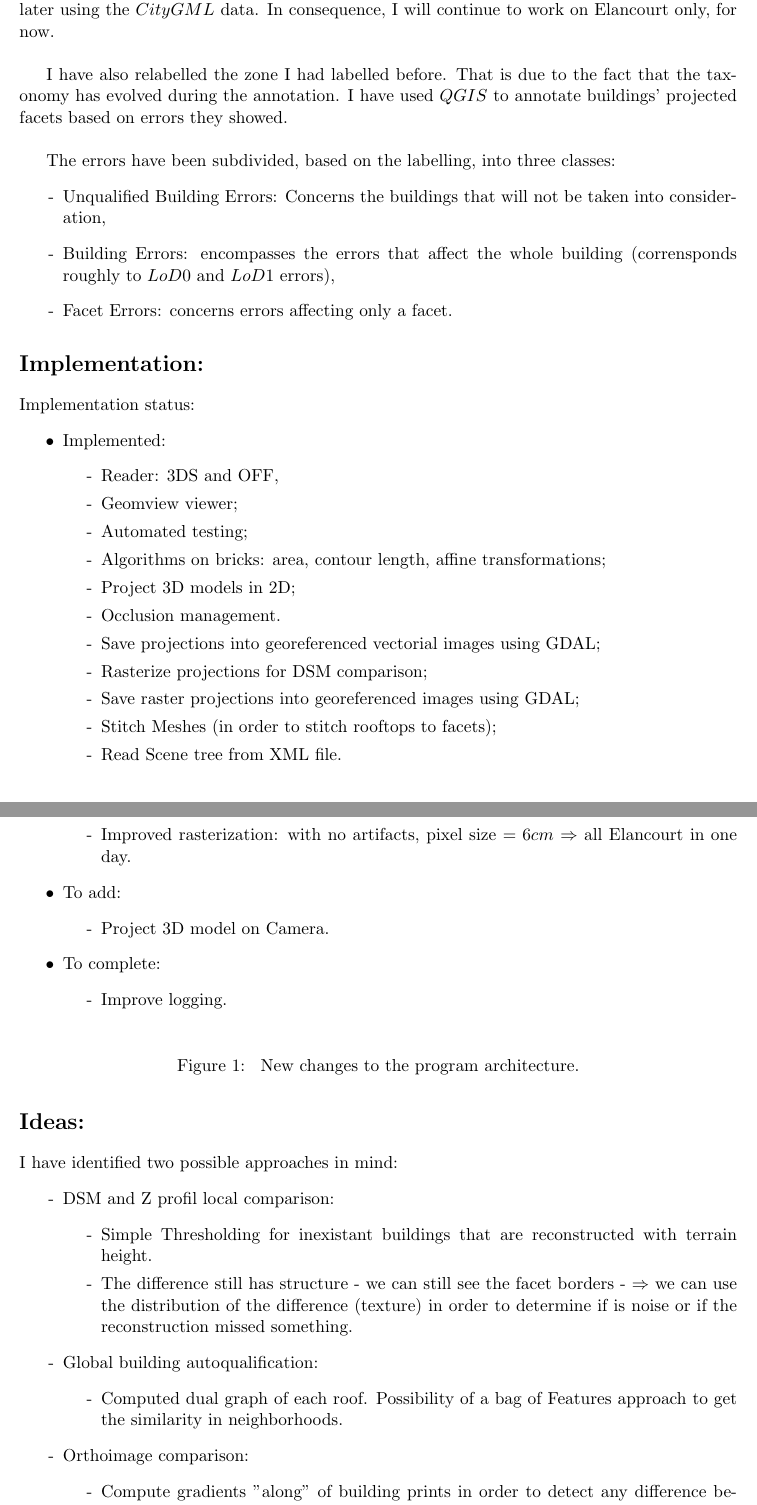
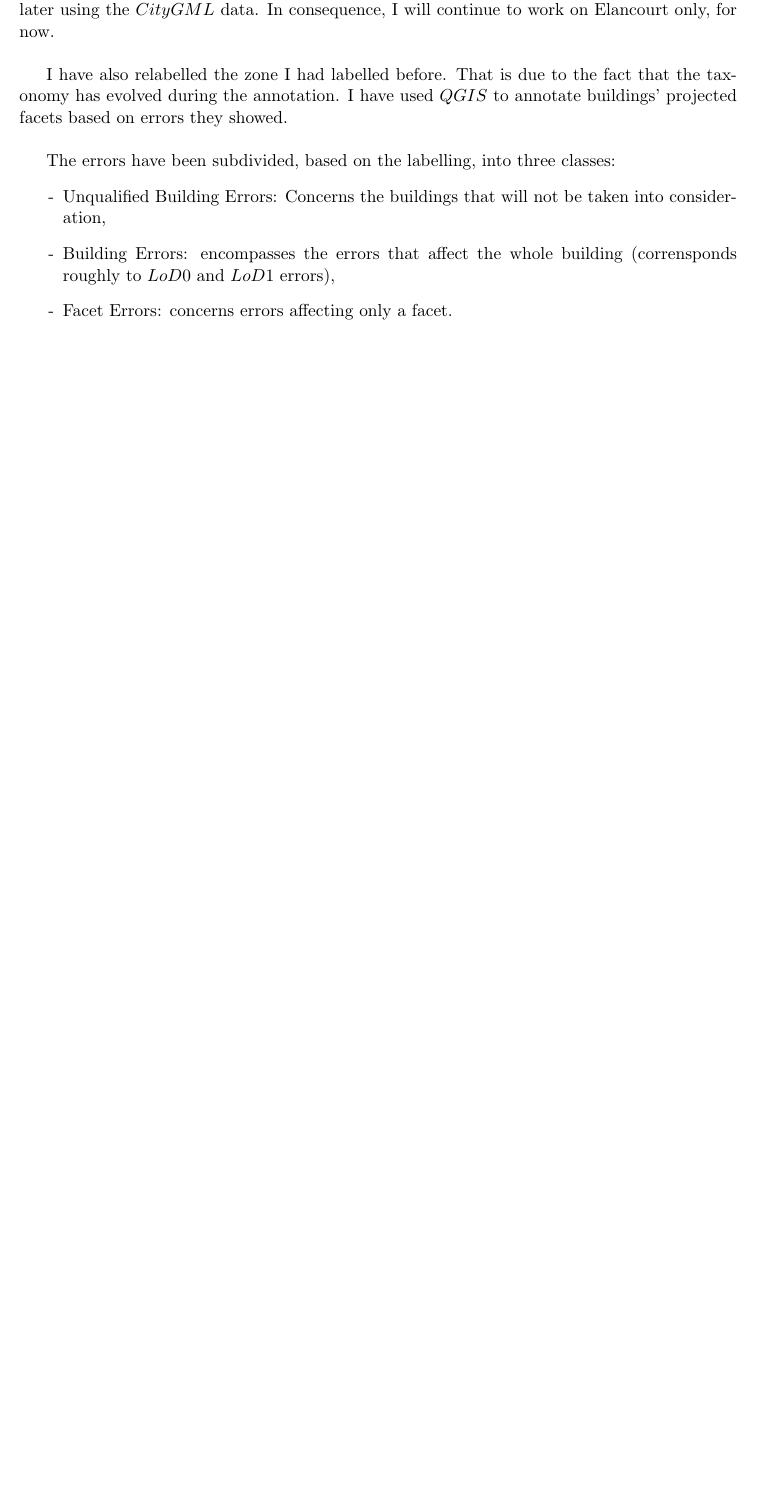
Before and after one commit to Ethiy/progress, a LaTeX document (report/main.tex): two parts of pages 1 and 2 of 3 before the commit and part of the page after it, the two joined at a grey line, cut so that both start at the same text, the shorter picture padded with empty space. Compiled offline with pdfLaTeX.

Commit message:
attachments

```diff
--- a/report/main.tex
+++ b/report/main.tex
@@ -52,52 +49,3 @@
 
 
 
-	\section*{Implementation:}
-	Implementation status:
-	\begin{itemize}
-		\item Implemented:
-			\begin{itemize}
-				\item[-] Reader: 3DS and OFF,
-				\item[-] Geomview viewer;
-				\item[-] Automated testing;
-				\item[-] Algorithms on bricks: area, contour length, affine transformations;
-				\item[-] Project 3D models in 2D;
-				\item[-] Occlusion management.
-				\item[-] Save projections into georeferenced vectorial images using GDAL;
-				\item[-] Rasterize projections for DSM comparison;
-				\item[-] Save raster projections into georeferenced images using GDAL;
-				\item[-] Stitch Meshes (in order to stitch rooftops to facets);
-				\item[-] Read Scene tree from XML file.
-				\item[-] Improved rasterization: with no artifacts, pixel size $= 6 cm $ $\Rightarrow$ all  Elancourt in one day.
-			\end{itemize}
-		\item To add:
-			\begin{itemize}
-				\item[-] Project 3D model on Camera.
-		\end{itemize}
-		\item To complete:
-			\begin{itemize}
-				\item[-] Improve logging.
-			\end{itemize}
-	\end{itemize}
-
-	\begin{figure}[H]
-		\caption{\label{diag::class} New changes to the program architecture.}
-	\end{figure}
-
-	\section*{Ideas:}
-	I have identified two possible approaches in mind:
-	\begin{itemize}
-		\item[-] DSM and Z profil local comparison:
-		\begin{itemize}
-			\item[-] Simple Thresholding for inexistant buildings that are reconstructed with terrain height.
-			\item[-] The difference still has structure - we can still see the facet borders - $\Rightarrow$ we can use the distribution of the difference (texture)  in order to determine if is noise or if the reconstruction missed something.
-		\end{itemize}
-		\item[-] Global building autoqualification:
-		\begin{itemize}
-			\item[-] Computed dual graph of each roof. Possibility of a bag of Features approach to get the similarity in neighborhoods.
-		\end{itemize}
-
-		\item[-] Orthoimage comparison:
-		\begin{itemize}
-			\item[-] Compute gradients "along" of building prints in order to detect any difference between inside or outside a facet/ building.
-		\end{itemize}
```
Also changed, not shown: report/main.tex (24 more changed lines).
